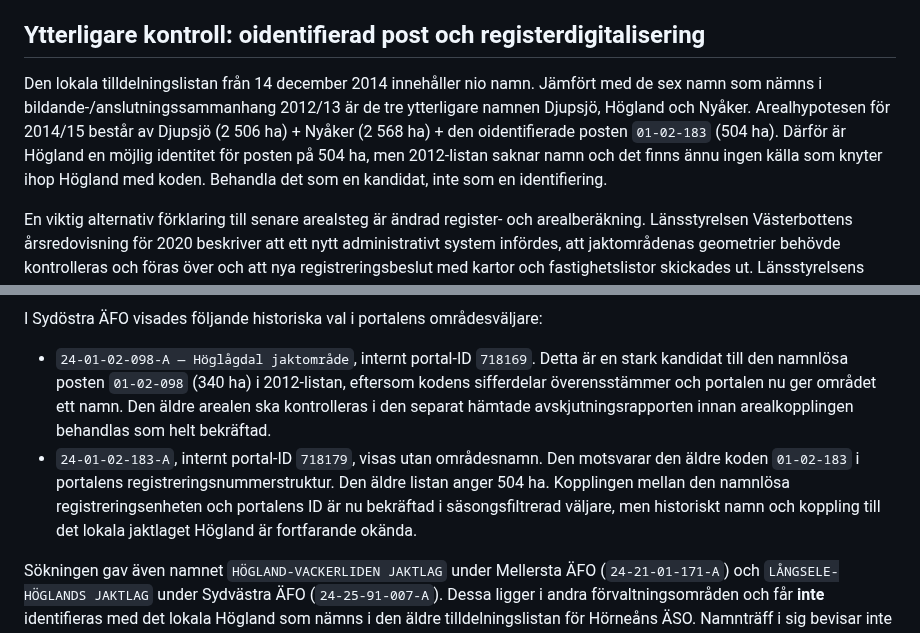
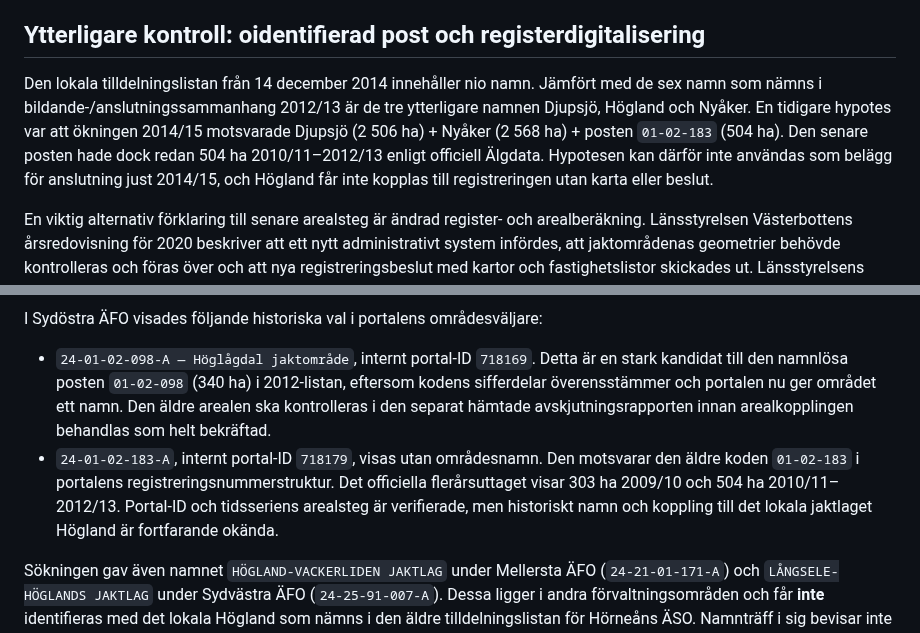
Before and after one commit to dahlinrobert-lgtm/alg-grasmyr, a Markdown page: docs/historic-aggregation-method.md, 2 parts joined by grey strips. Rendered like a GitHub page.

```diff
--- a/docs/historic-aggregation-method.md
+++ b/docs/historic-aggregation-method.md
@@ -131,7 +131,7 @@ De tre första träffarna ger en konkret prioriteringsordning för att söka his
 Nästa kontroll är att jämföra officiella polygoner eller beslut för 2013/14, 2014/15 och 2018/19 och kontrollera om de föreslagna äldre VVO-områdena faktiskt motsvarar Hörneåns geografi. VK:s artikel [Nordmalings älgtilldelning (2011)](https://www.vk.se/2011-07-08/nordmalings-algtilldelning) är ytterligare en relevant äldre källa att jämföra mot. De arealvärden som använts här är hämtade från den separat publicerade 2012-listan.
 ## Ytterligare kontroll: oidentifierad post och registerdigitalisering
 
-Den lokala tilldelningslistan från 14 december 2014 innehåller nio namn. Jämfört med de sex namn som nämns i bildande-/anslutningssammanhang 2012/13 är de tre ytterligare namnen Djupsjö, Högland och Nyåker. Arealhypotesen för 2014/15 består av Djupsjö (2 506 ha) + Nyåker (2 568 ha) + den oidentifierade posten `01-02-183` (504 ha). Därför är Högland en möjlig identitet för posten på 504 ha, men 2012-listan saknar namn och det finns ännu ingen källa som knyter ihop Högland med koden. Behandla det som en kandidat, inte som en identifiering.
+Den lokala tilldelningslistan från 14 december 2014 innehåller nio namn. Jämfört med de sex namn som nämns i bildande-/anslutningssammanhang 2012/13 är de tre ytterligare namnen Djupsjö, Högland och Nyåker. En tidigare hypotes var att ökningen 2014/15 motsvarade Djupsjö (2 506 ha) + Nyåker (2 568 ha) + posten `01-02-183` (504 ha). Den senare posten hade dock redan 504 ha 2010/11–2012/13 enligt officiell Älgdata. Hypotesen kan därför inte användas som belägg för anslutning just 2014/15, och Högland får inte kopplas till registreringen utan karta eller beslut.
 
 En viktig alternativ förklaring till senare arealsteg är ändrad register- och arealberäkning. Länsstyrelsen Västerbottens årsredovisning för 2020 beskriver att ett nytt administrativt system infördes, att jaktområdenas geometrier behövde kontrolleras och föras över och att nya registreringsbeslut med kartor och fastighetslistor skickades ut. Länsstyrelsens information om kvalitetssäkring förklarar dessutom att arealer i registreringsbeslut beräknas digitalt utifrån Lantmäteriets fastighetsskikt och att endast registrerad landareal ligger till grund för tilldelningen. Se [årsredovisning 2020](https://www.lansstyrelsen.se/download/18.8cd5a1b19362fb4fc2370f/1732539429770/%25C3%2585rsredovisning%2520L%25C3%25A4nsstyrelsen%2520V%C3%A4sterbotten%25202020.pdf) och [information om kvalitetssäkring av älgjaktområden](https://www.lansstyrelsen.se/download/18.4adf753a1791c8ec4551a426/1622009058466/Information-om-kvalitetss%C3%A4kring-av-%C3%A4lgjaktomr%C3%A5den.pdf).
 
@@ -160,7 +160,7 @@ En ny Playwright-inspektion ställde uttryckligen in rapporttypen `Avskjutning m
 
 I Sydöstra ÄFO visades följande historiska val i portalens områdesväljare:
 - `24-01-02-098-A — Höglågdal jaktområde`, internt portal-ID `718169`. Detta är en stark kandidat till den namnlösa posten `01-02-098` (340 ha) i 2012-listan, eftersom kodens sifferdelar överensstämmer och portalen nu ger området ett namn. Den äldre arealen ska kontrolleras i den separat hämtade avskjutningsrapporten innan arealkopplingen behandlas som helt bekräftad.
-- `24-01-02-183-A`, internt portal-ID `718179`, visas utan områdesnamn. Den motsvarar den äldre koden `01-02-183` i portalens registreringsnummerstruktur. Den äldre listan anger 504 ha. Kopplingen mellan den namnlösa registreringsenheten och portalens ID är nu bekräftad i säsongsfiltrerad väljare, men historiskt namn och koppling till det lokala jaktlaget Högland är fortfarande okända.
+- `24-01-02-183-A`, internt portal-ID `718179`, visas utan områdesnamn. Den motsvarar den äldre koden `01-02-183` i portalens registreringsnummerstruktur. Det officiella flerårsuttaget visar 303 ha 2009/10 och 504 ha 2010/11–2012/13. Portal-ID och tidsseriens arealsteg är verifierade, men historiskt namn och koppling till det lokala jaktlaget Högland är fortfarande okända.
 
 Sökningen gav även namnet `HÖGLAND-VACKERLIDEN JAKTLAG` under Mellersta ÄFO (`24-21-01-171-A`) och `LÅNGSELE-HÖGLANDS JAKTLAG` under Sydvästra ÄFO (`24-25-91-007-A`). Dessa ligger i andra förvaltningsområden och får **inte** identifieras med det lokala Högland som nämns i den äldre tilldelningslistan för Hörneåns ÄSO. Namnträff i sig bevisar inte geografisk identitet.
 
```
Also changed, not shown: other parts of docs/historic-aggregation-method.md (+6 -6 lines).
